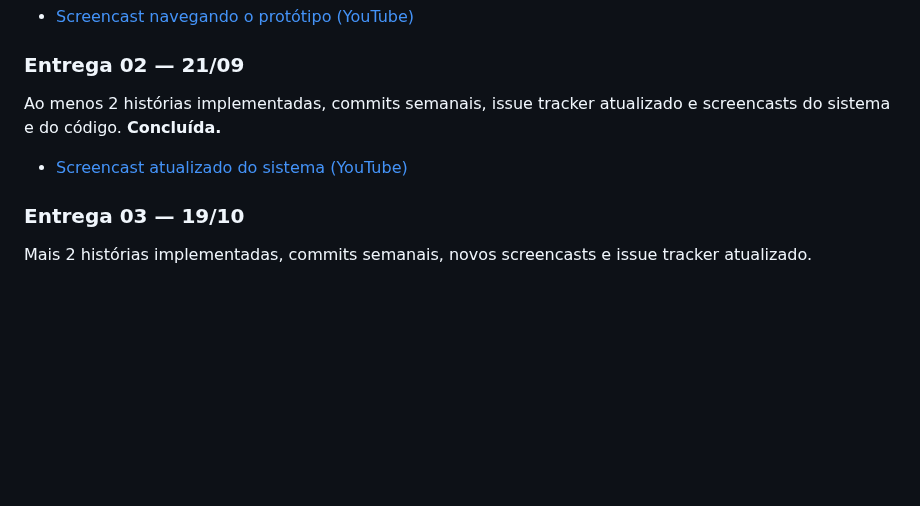
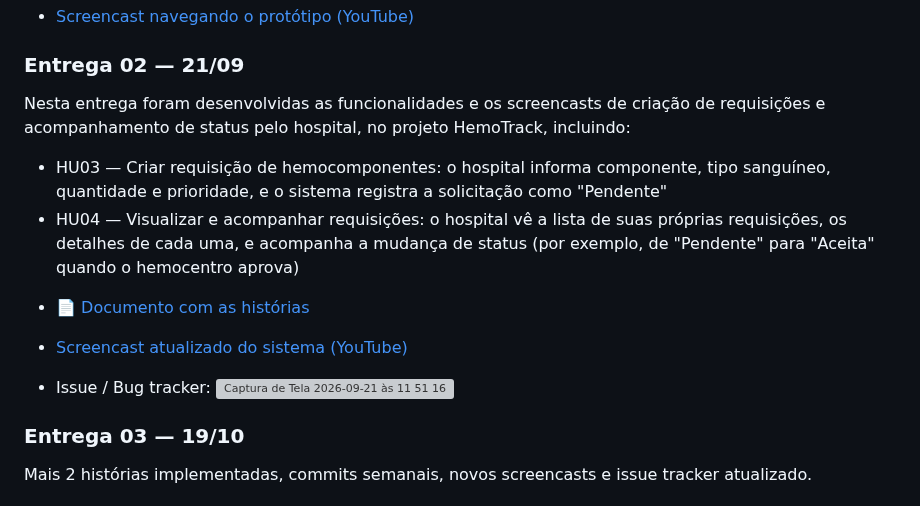
Before and after one commit to miglitopictures/hemotrack, a Markdown page: README.md, the part around the change. Drawn GitHub-style; blank space fills up the shorter version; grey boxes are pictures that could not be loaded.

Commit message:
atualizar readme para a entrega 2

```diff
--- a/README.md
+++ b/README.md
@@ -27,9 +27,18 @@ Histórias de usuário definidas, protótipo Lo-Fi no Figma e screencast publica
 
 ### Entrega 02 — 21/09
 
-Ao menos 2 histórias implementadas, commits semanais, issue tracker atualizado e screencasts do sistema e do código. **Concluída.**
+Nesta entrega foram desenvolvidas as funcionalidades e os screencasts de criação de requisições e acompanhamento de status pelo hospital, no projeto HemoTrack, incluindo:
+
+* HU03 — Criar requisição de hemocomponentes: o hospital informa componente, tipo sanguíneo, quantidade e prioridade, e o sistema registra a solicitação como "Pendente"
+* HU04 — Visualizar e acompanhar requisições: o hospital vê a lista de suas próprias requisições, os detalhes de cada uma, e acompanha a mudança de status (por exemplo, de "Pendente" para "Aceita" quando o hemocentro aprova)
+
+- 📄 [Documento com as histórias](https://github.com/miglitopictures/hemotrack/blob/main/docs/historias.md)
 
 - [Screencast atualizado do sistema (YouTube)](https://www.youtube.com/watch?v=2j6u5m1CH4g)
+
+- Issue / Bug tracker:
+  <img width="1212" height="401" alt="Captura de Tela 2026-09-21 às 11 51 16" src="https://github.com/user-attachments/assets/fec3d16d-8371-4d1d-8af8-9e89f02d6f46" />
+
 
 ### Entrega 03 — 19/10
 
```
